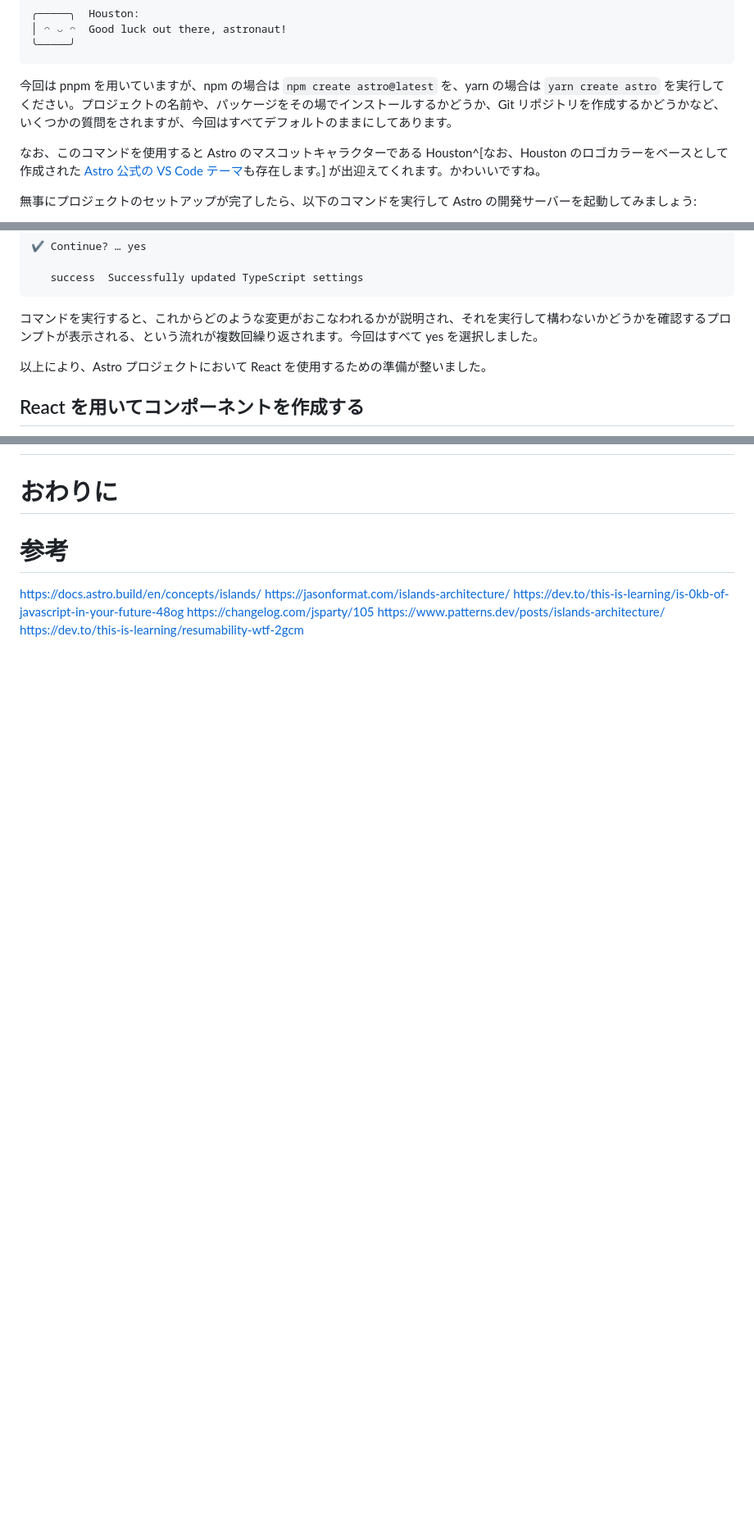
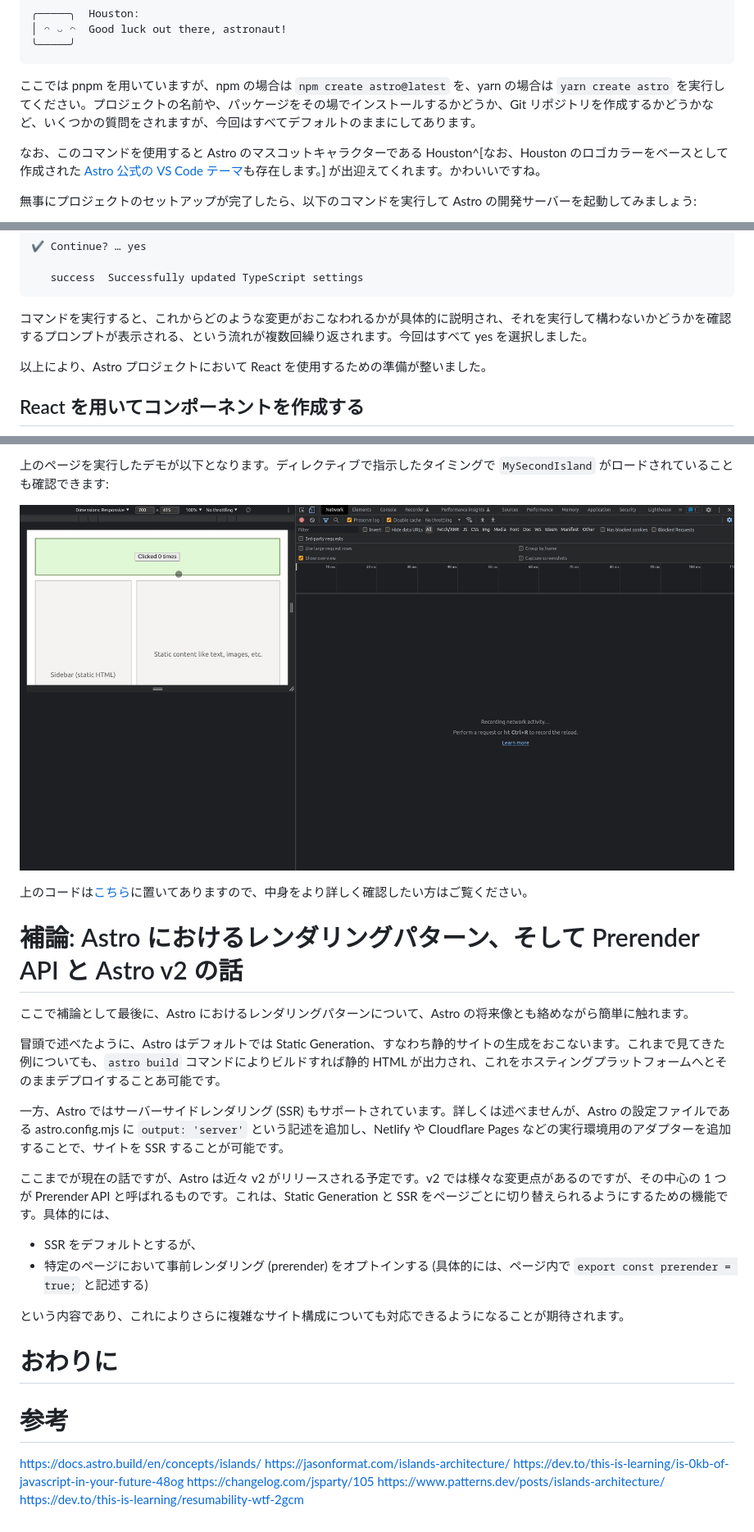
Before and after one commit to morinokami/zenn-docs, a Markdown page: articles/islands-architecture-with-astro.md, 3 parts joined by grey strips. Shown at 82% size. Drawn GitHub-style; pictures changed too: images/islands-architecture-with-astro/islands.gif (added); blank space fills up the shorter version.

````diff
--- a/articles/islands-architecture-with-astro.md
+++ b/articles/islands-architecture-with-astro.md
@@ -96,7 +96,7 @@ $ pnpm create astro@latest
 ╰─────╯
 ```
 
-今回は pnpm を用いていますが、npm の場合は `npm create astro@latest` を、yarn の場合は `yarn create astro` を実行してください。プロジェクトの名前や、パッケージをその場でインストールするかどうか、Git リポジトリを作成するかどうかなど、いくつかの質問をされますが、今回はすべてデフォルトのままにしてあります。
+ここでは pnpm を用いていますが、npm の場合は `npm create astro@latest` を、yarn の場合は `yarn create astro` を実行してください。プロジェクトの名前や、パッケージをその場でインストールするかどうか、Git リポジトリを作成するかどうかなど、いくつかの質問をされますが、今回はすべてデフォルトのままにしてあります。
 
 なお、このコマンドを使用すると Astro のマスコットキャラクターである Houston^[なお、Houston のロゴカラーをベースとして作成された [Astro 公式の VS Code テーマ](https://marketplace.visualstudio.com/items?itemName=astro-build.houston)も存在します。] が出迎えてくれます。かわいいですね。
 
@@ -186,7 +186,7 @@ $ pnpm astro add react
    success  Successfully updated TypeScript settings
 ```
 
-コマンドを実行すると、これからどのような変更がおこなわれるかが説明され、それを実行して構わないかどうかを確認するプロンプトが表示される、という流れが複数回繰り返されます。今回はすべて yes を選択しました。
+コマンドを実行すると、これからどのような変更がおこなわれるかが具体的に説明され、それを実行して構わないかどうかを確認するプロンプトが表示される、という流れが複数回繰り返されます。今回はすべて yes を選択しました。
 
 以上により、Astro プロジェクトにおいて React を使用するための準備が整いました。
 
@@ -286,3 +361,23 @@ https://docs.astro.build/en/reference/directives-reference/#client-directives
+上のページを実行したデモが以下となります。ディレクティブで指示したタイミングで `MySecondIsland` がロードされていることも確認できます:
+
+![islands](/images/islands-architecture-with-astro/islands.gif)
+
+上のコードは[こちら](https://github.com/morinokami/astro-islands)に置いてありますので、中身をより詳しく確認したい方はご覧ください。
+
+# 補論: Astro におけるレンダリングパターン、そして Prerender API と Astro v2 の話
+
+ここで補論として最後に、Astro におけるレンダリングパターンについて、Astro の将来像とも絡めながら簡単に触れます。
+
+冒頭で述べたように、Astro はデフォルトでは Static Generation、すなわち静的サイトの生成をおこないます。これまで見てきた例についても、`astro build` コマンドによりビルドすれば静的 HTML が出力され、これをホスティングプラットフォームへとそのままデプロイすることあ可能です。
+
+一方、Astro ではサーバーサイドレンダリング (SSR) もサポートされています。詳しくは述べませんが、Astro の設定ファイルである astro.config.mjs に `output: 'server'` という記述を追加し、Netlify や Cloudflare Pages などの実行環境用のアダプターを追加することで、サイトを SSR することが可能です。
+
+ここまでが現在の話ですが、Astro は近々 v2 がリリースされる予定です。v2 では様々な変更点があるのですが、その中心の 1 つが Prerender API と呼ばれるものです。これは、Static Generation と SSR をページごとに切り替えられるようにするための機能です。具体的には、
+
+* SSR をデフォルトとするが、
+* 特定のページにおいて事前レンダリング (prerender) をオプトインする (具体的には、ページ内で `export const prerender = true;` と記述する)
+
+という内容であり、これによりさらに複雑なサイト構成についても対応できるようになることが期待されます。
 
 # おわりに
 
````
Also changed, not shown: other parts of articles/islands-architecture-with-astro.md (+87 -12 lines).
